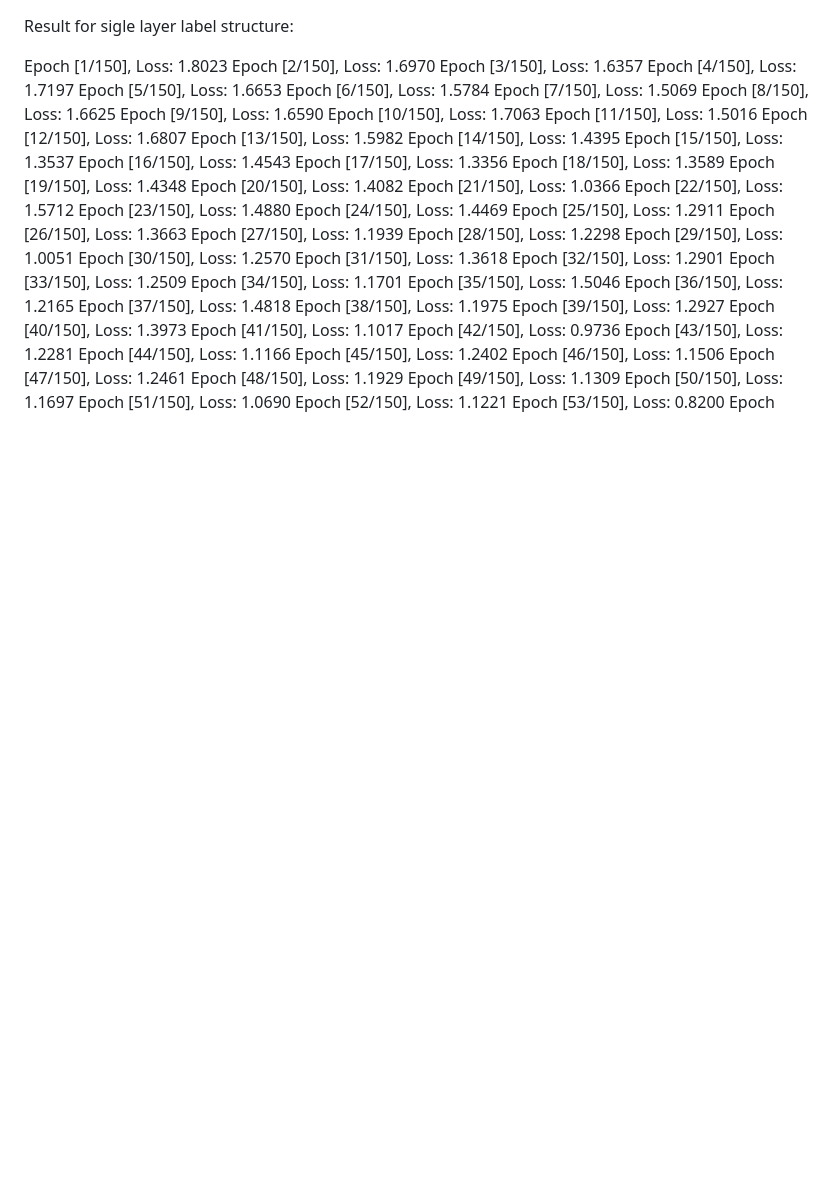
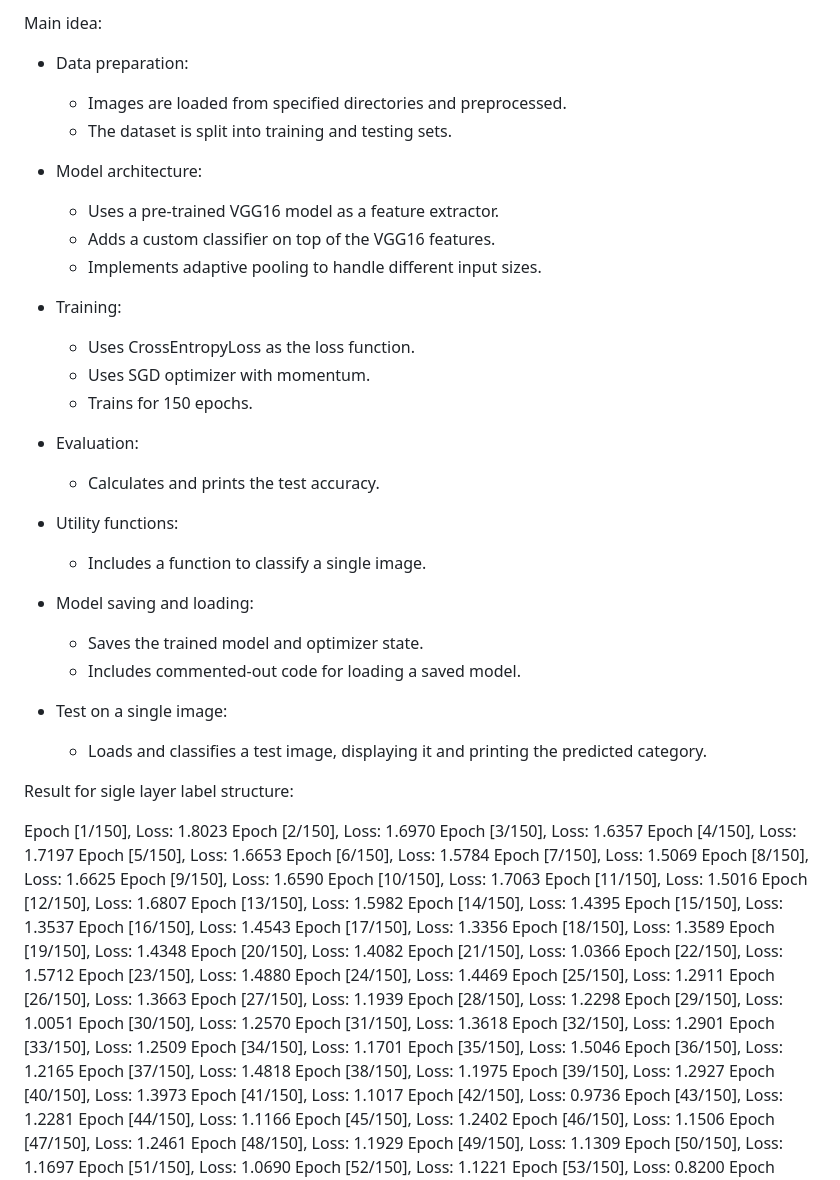
Before and after one commit to zeki31/GarbageClassification, a Markdown page: dl_pretrained/readme.md, the part around the change. Drawn GitHub-style; blank space fills up the shorter version.

```diff
--- a/dl_pretrained/readme.md
+++ b/dl_pretrained/readme.md
@@ -1,3 +1,48 @@
+
+Main idea:
+
+- Data preparation:
+
+  - Images are loaded from specified directories and preprocessed.
+  - The dataset is split into training and testing sets.
+
+
+- Model architecture:
+
+  - Uses a pre-trained VGG16 model as a feature extractor.
+  - Adds a custom classifier on top of the VGG16 features.
+  - Implements adaptive pooling to handle different input sizes.
+
+
+- Training:
+
+  - Uses CrossEntropyLoss as the loss function.
+  - Uses SGD optimizer with momentum.
+  - Trains for 150 epochs.
+
+
+- Evaluation:
+
+  - Calculates and prints the test accuracy.
+
+
+- Utility functions:
+
+  - Includes a function to classify a single image.
+
+
+- Model saving and loading:
+
+  - Saves the trained model and optimizer state.
+  - Includes commented-out code for loading a saved model.
+
+
+- Test on a single image:
+
+  - Loads and classifies a test image, displaying it and printing the predicted category.
+
+
+
 Result for sigle layer label structure:
 
 Epoch [1/150], Loss: 1.8023
```
